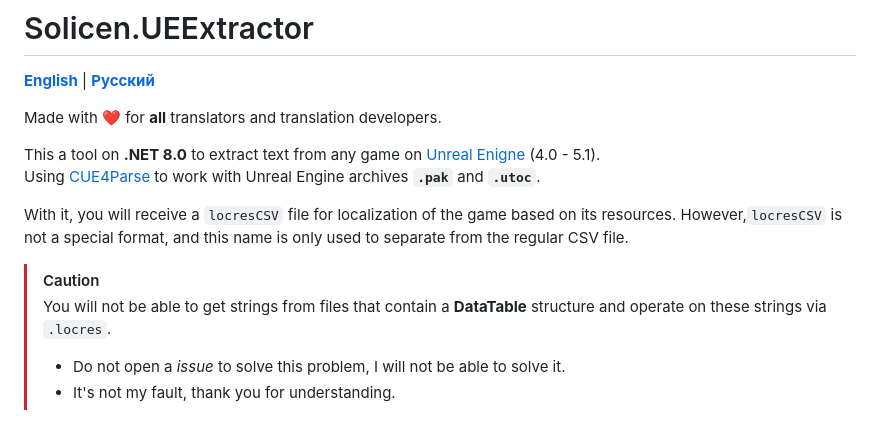
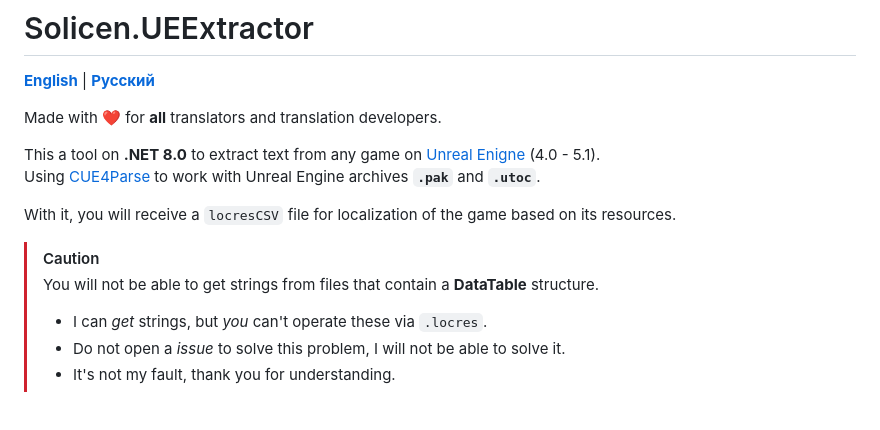
Before and after one commit to SolicenTEAM/UEExtractor, a Markdown page: README.md, the part around the change. Rendered like a GitHub page.

```diff
--- a/README.md
+++ b/README.md
@@ -6,10 +6,11 @@ Made with ❤️ for **all** translators and translation developers.
 
 This a tool on **.NET 8.0** to extract text from any game on [Unreal Enigne](https://www.unrealengine.com/) (4.0 - 5.1).<br>Using [CUE4Parse](https://github.com/FabianFG/CUE4Parse) to work with Unreal Engine archives **`.pak`** and **`.utoc`**.
 
-With it, you will receive a `locresCSV` file for localization of the game based on its resources. However,`locresCSV` is not a special format, and this name is only used to separate from the regular CSV file.
+With it, you will receive a `locresCSV` file for localization of the game based on its resources.
 
 > [!CAUTION]
-> You will not be able to get strings from files that contain a **DataTable** structure and operate on these strings via `.locres`.
+> You will not be able to get strings from files that contain a **DataTable** structure.
+> - I can *get* strings, but *you* can't operate these via `.locres`.
 > - Do not open a *issue* to solve this problem, I will not be able to solve it.
 > - It's not my fault, thank you for understanding.
 
```
Also changed, not shown: docs/ru/README.ru.md (+3 -2 lines).
